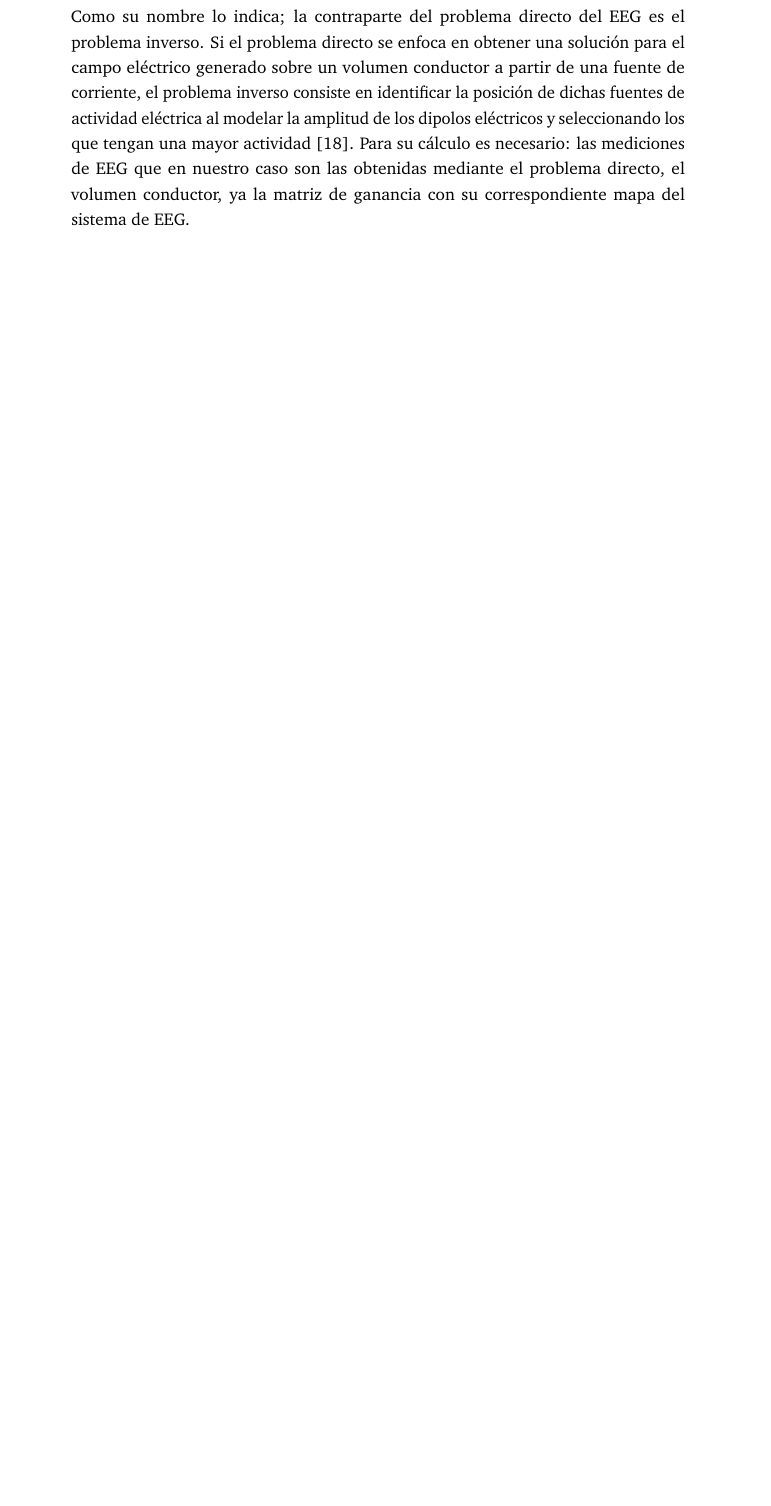
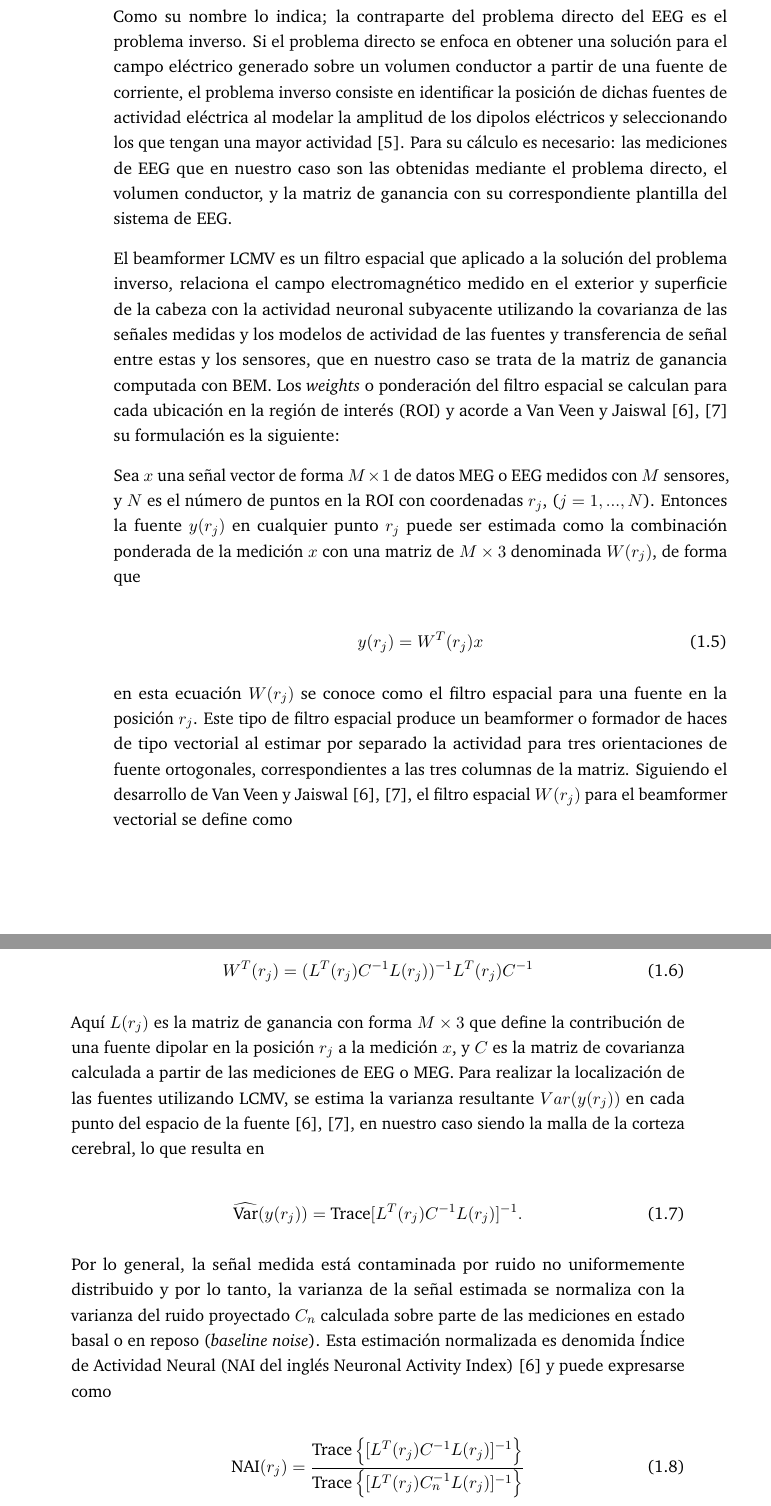
Before and after one commit to colungago/cinvestav-masters-thesis, a LaTeX thesis (my-thesis.tex, which reads content/chapter-introduction.tex): part of page 26 of 34 before the commit and two parts of pages 13 and 14 of 36 after it, the two joined at a grey line, cut so that both start at the same text, the shorter picture padded with empty space. The pictures show the PDF file my-thesis.pdf that the author committed with the source.

Commit message:
modified the introduction and methodology chapters

```diff
--- a/content/chapter-introduction.tex
+++ b/content/chapter-introduction.tex
@@ -53,7 +53,38 @@ Estas ecuaciones pueden ser transformadas en un set de ecuaciones lineares:
 
 Donde $V$ y $V_{0}$ son vectores que denotan el potencial buscado en cada nodo y el potencial en un medio infinito respectivamente. $B$ corresponde a la matriz generada por las integrales, la cual depende de la geometría de las superficies y la conductividad asignada a cada una de estas \cite{Hallez2007}.
 
+\section{Problema Inverso del EEG}
+\label{sec:intro:inverse}
 
+Como su nombre lo indica; la contraparte del problema directo del EEG es el problema inverso. Si el problema directo se enfoca en obtener una solución para el campo eléctrico generado sobre un volumen conductor a partir de una fuente de corriente, el problema inverso consiste en identificar la posición de dichas fuentes de actividad eléctrica al modelar la amplitud de los dipolos eléctricos y seleccionando los que tengan una mayor actividad \cite{Baillet2001}. Para su cálculo es necesario: las mediciones de EEG que en nuestro caso son las obtenidas mediante el problema directo, el volumen conductor, y la matriz de ganancia con su correspondiente plantilla del sistema de EEG.
+
+El beamformer LCMV es un filtro espacial que aplicado a la solución del problema inverso, relaciona el campo electromagnético medido en el exterior y superficie de la cabeza con la actividad neuronal subyacente utilizando la covarianza de las señales medidas y los modelos de actividad de las fuentes y transferencia de señal entre estas y los sensores, que en nuestro caso se trata de la matriz de ganancia computada con BEM. Los \emph{weights} o ponderación del filtro espacial se calculan para cada ubicación en la región de interés (ROI) y acorde a Van Veen y Jaiswal \cite{VanVeen1997,Jaiswal2020} su formulación es la siguiente:
+
+Sea $x$ una señal vector de forma $M \times 1$ de datos MEG o EEG medidos con $M$ sensores, y $N$ es el número de puntos en la ROI con coordenadas $r_j$, ($j = 1, ..., N$). Entonces la fuente $y(r_j)$ en cualquier punto $r_j$ puede ser estimada como la combinación ponderada de la medición $x$ con una matriz de $M \times 3$ denominada $W(r_j)$, de forma que
+
+\begin{equation}
+y(r_j) = W^{T}(r_j)x
+\end{equation}
+
+en esta ecuación $W(r_j)$ se conoce como el filtro espacial para una fuente en la posición $r_j$. Este tipo de filtro espacial produce un beamformer o formador de haces de tipo vectorial al estimar por separado la actividad para tres orientaciones de fuente ortogonales, correspondientes a las tres columnas de la matriz. Siguiendo el desarrollo de Van Veen y Jaiswal \cite{VanVeen1997,Jaiswal2020}, el filtro espacial $W(r_j)$ para el beamformer vectorial se define como
+
+\begin{equation}
+W^{T}(r_j) = (L^{T}(r_j)C^{-1}L(r_j))^{-1}L^{T}(r_j)C^{-1}
+\end{equation}
+
+Aquí $L(r_j)$ es la matriz de ganancia con forma $M \times 3$ que define la contribución de una fuente dipolar en la posición $r_j$ a la medición $x$, y $C$ es la matriz de covarianza calculada a partir de las mediciones de EEG o MEG. Para realizar la localización de las fuentes utilizando LCMV, se estima la varianza resultante $Var(y(r_j))$ en cada punto del espacio de la fuente \cite{VanVeen1997,Jaiswal2020}, en nuestro caso siendo la malla de la corteza cerebral, lo que resulta en
+
+\begin{equation}
+\widehat{\text{Var}}(y(r_j)) = \text{Trace}[L^{T}(r_j)C^{-1}L(r_j)]^{-1}.
+\end{equation}
+
+Por lo general, la señal medida está contaminada por ruido no uniformemente distribuido y por lo tanto, la varianza de la señal estimada se normaliza con la varianza del ruido proyectado $C_n$ calculada sobre parte de las mediciones en estado basal o en reposo (\emph{baseline noise}). Esta estimación normalizada es denomida Índice de Actividad Neural (NAI del inglés Neuronal Activity Index) \cite{VanVeen1997} y puede expresarse como
+
+\begin{equation}
+\text{NAI}(r_j) = \frac{\text{Trace}\left\{[L^{T}(r_j)C^{-1}L(r_j)]^{-1}\right\}}{\text{Trace}\left\{[L^{T}(r_j)C_n^{-1}L(r_j)]^{-1}\right\}}
+\end{equation}
+
+Al escanear y procesar todos los puntos en la región de interés en el espacio de la fuente, las mediciones de EEG y MEG se transforman en un mapa del NAI que puede ser proyectado sobre la misma malla de la corteza cerebral del modelo geométricamente realista, efectivamente resolviendo el problema inverso. Cabe mencionar que esta formulación es solo para un instante en el tiempo, lo que resulta en un snapshot de la actividad en ese momento de las mediciones de EEG/MEG, si se quiere observar el cambio de la actividad con respecto al tiempo, se tiene que calcular el kernel para el intervalo de interés.
 
 \section{La razón de conductividad cerebro/cráneo como objeto de estudio}
 \label{sec:intro:study}
```
Also changed, not shown: content/chapter-methodology.tex (+15 -12 lines), my-thesis.bbl, my-thesis.pdf, content/chapter-introduction.tex (2 more changed lines), 9 other files.
